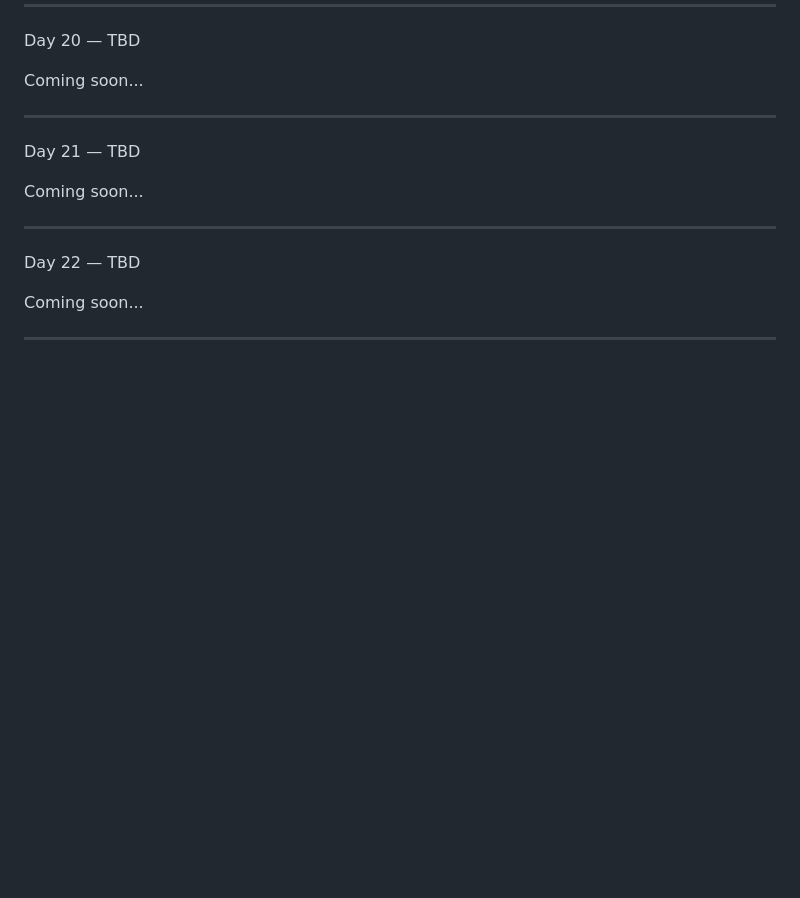
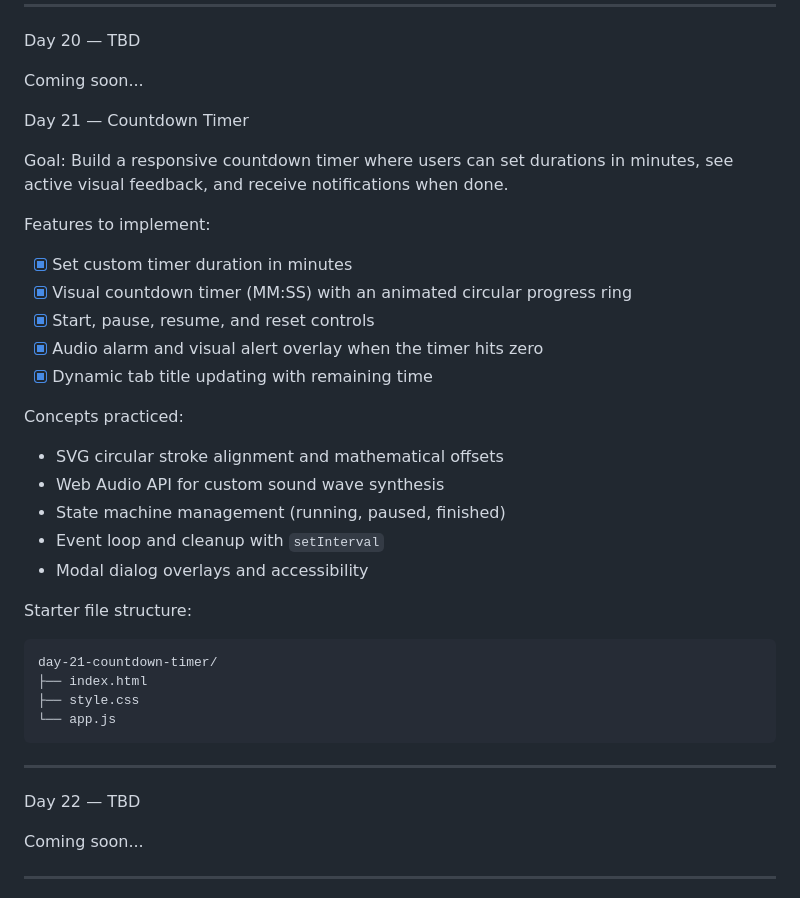
Before and after one commit to Fok2002/30-days-js-challenge, a Markdown page: 30-days-js-challenges.md, the part around the change. GitHub-like rendering; blank space fills up the shorter version.

Commit message:
30 days challenge readme

````diff
--- a/30-days-js-challenges.md
+++ b/30-days-js-challenges.md
@@ -315,11 +315,31 @@ Day 20 — TBD
 
 Coming soon...
 
----
+Day 21 — Countdown Timer
 
-Day 21 — TBD
+Goal: Build a responsive countdown timer where users can set durations in minutes, see active visual feedback, and receive notifications when done.
 
-Coming soon...
+Features to implement:
+- [x] Set custom timer duration in minutes
+- [x] Visual countdown timer (MM:SS) with an animated circular progress ring
+- [x] Start, pause, resume, and reset controls
+- [x] Audio alarm and visual alert overlay when the timer hits zero
+- [x] Dynamic tab title updating with remaining time
+
+Concepts practiced:
+- SVG circular stroke alignment and mathematical offsets
+- Web Audio API for custom sound wave synthesis
+- State machine management (running, paused, finished)
+- Event loop and cleanup with `setInterval`
+- Modal dialog overlays and accessibility
+
+Starter file structure:
+```
+day-21-countdown-timer/
+├── index.html
+├── style.css
+└── app.js
+```
 
 ---
 
````
